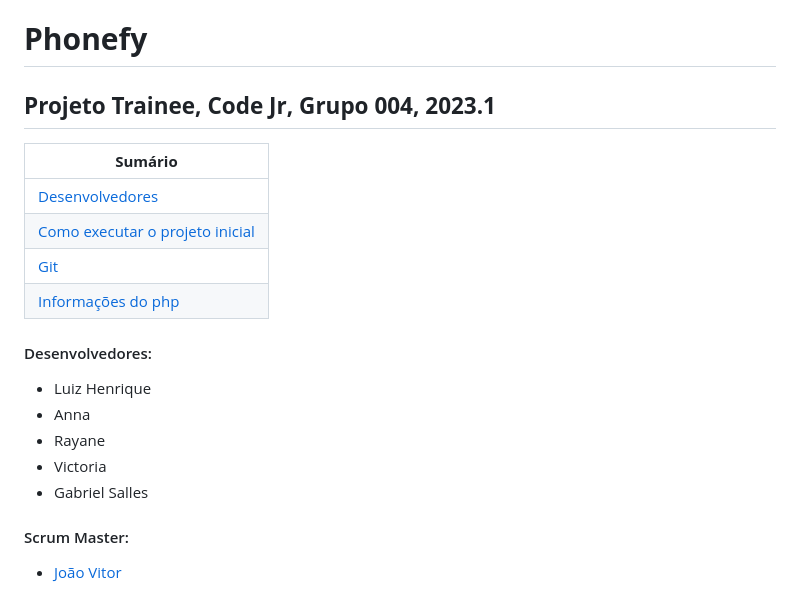
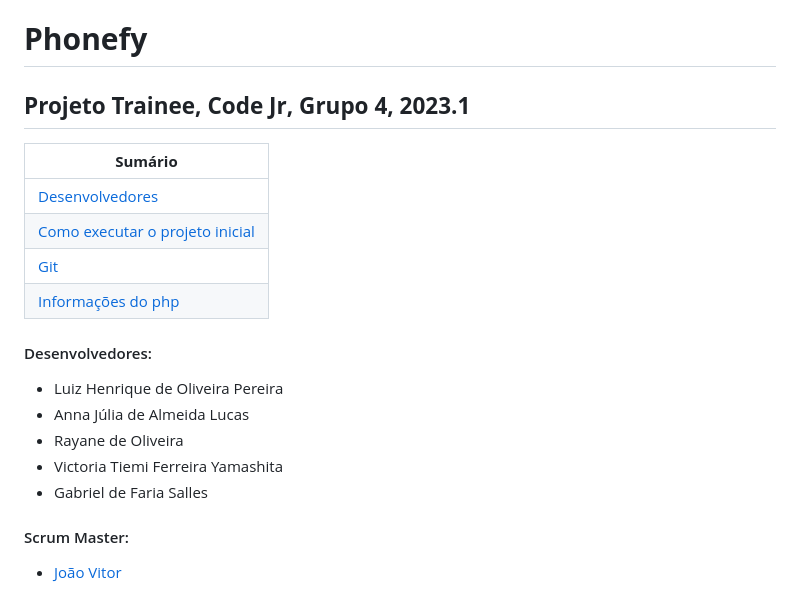
Before and after one commit to Joao-Vitor-Fernandes/Trainee-2023.1, a Markdown page: README.md, the part around the change. Rendered like a GitHub page.

```diff
--- a/README.md
+++ b/README.md
@@ -2,7 +2,7 @@
 
 # **Phonefy**
 
-## **Projeto Trainee, Code Jr, Grupo 004, 2023.1**
+## **Projeto Trainee, Code Jr, Grupo 4, 2023.1**
 
 | **Sumário** |
 |-------------|
@@ -13,11 +13,11 @@
 
 #### Desenvolvedores:
 
-* Luiz Henrique
-* Anna
-* Rayane
-* Victoria
-* Gabriel Salles
+* Luiz Henrique de Oliveira Pereira
+* Anna Júlia de Almeida Lucas
+* Rayane de Oliveira
+* Victoria Tiemi Ferreira Yamashita
+* Gabriel de Faria Salles
 
 
 #### Scrum Master:
```
